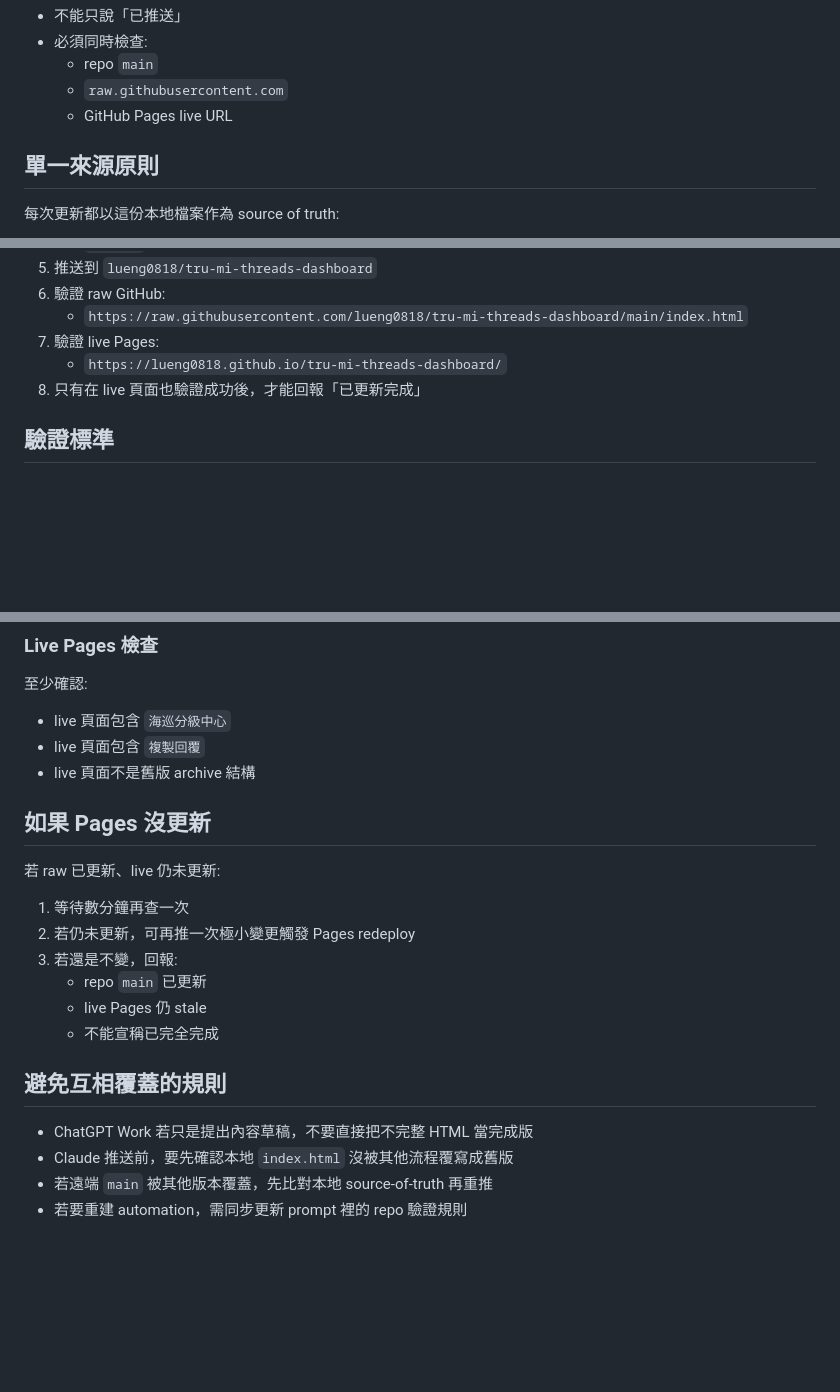
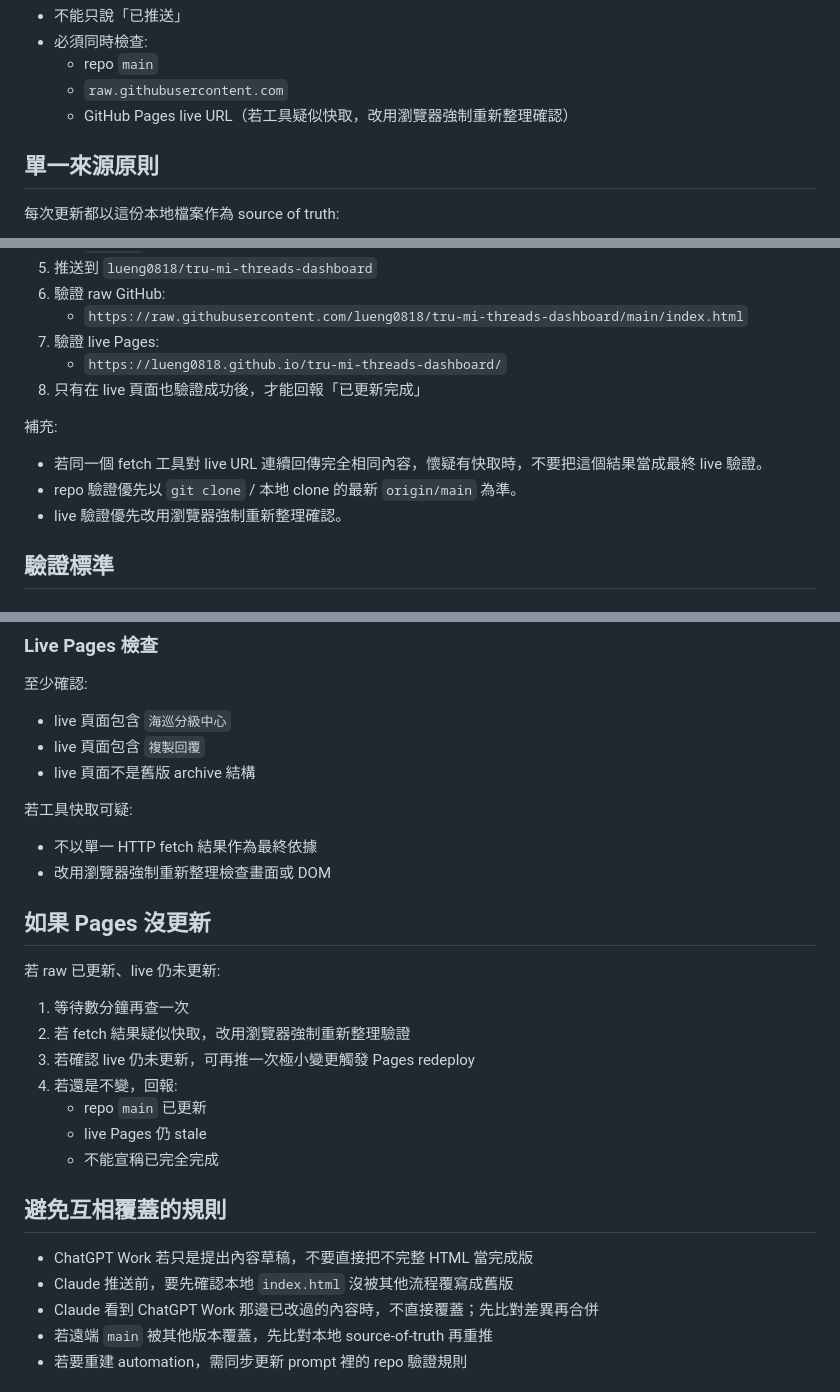
Before and after one commit to lueng0818/tru-mi-threads-dashboard, a Markdown page: CHATGPT_CLAUDE_REPO_WORKFLOW.md, 3 parts joined by grey strips. Rendered like a GitHub page; blank space fills up the shorter version.

Commit message:
Clarify cached live verification workflow

```diff
--- a/CHATGPT_CLAUDE_REPO_WORKFLOW.md
+++ b/CHATGPT_CLAUDE_REPO_WORKFLOW.md
@@ -46,7 +46,7 @@
 - 必須同時檢查:
   - repo `main`
   - `raw.githubusercontent.com`
-  - GitHub Pages live URL
+  - GitHub Pages live URL（若工具疑似快取，改用瀏覽器強制重新整理確認）
 
 ## 單一來源原則
 
@@ -79,6 +79,11 @@
    - `https://lueng0818.github.io/tru-mi-threads-dashboard/`
 8. 只有在 live 頁面也驗證成功後，才能回報「已更新完成」
 
+補充:
+- 若同一個 fetch 工具對 live URL 連續回傳完全相同內容，懷疑有快取時，不要把這個結果當成最終 live 驗證。
+- repo 驗證優先以 `git clone` / 本地 clone 的最新 `origin/main` 為準。
+- live 驗證優先改用瀏覽器強制重新整理確認。
+
 ## 驗證標準
 
 ### 本地檢查
@@ -103,13 +108,18 @@
 - live 頁面包含 `複製回覆`
 - live 頁面不是舊版 archive 結構
 
+若工具快取可疑:
+- 不以單一 HTTP fetch 結果作為最終依據
+- 改用瀏覽器強制重新整理檢查畫面或 DOM
+
 ## 如果 Pages 沒更新
 
 若 raw 已更新、live 仍未更新:
 
 1. 等待數分鐘再查一次
-2. 若仍未更新，可再推一次極小變更觸發 Pages redeploy
-3. 若還是不變，回報:
+2. 若 fetch 結果疑似快取，改用瀏覽器強制重新整理驗證
+3. 若確認 live 仍未更新，可再推一次極小變更觸發 Pages redeploy
+4. 若還是不變，回報:
    - repo `main` 已更新
    - live Pages 仍 stale
    - 不能宣稱已完全完成
@@ -118,6 +128,7 @@
 
 - ChatGPT Work 若只是提出內容草稿，不要直接把不完整 HTML 當完成版
 - Claude 推送前，要先確認本地 `index.html` 沒被其他流程覆寫成舊版
+- Claude 看到 ChatGPT Work 那邊已改過的內容時，不直接覆蓋；先比對差異再合併
 - 若遠端 `main` 被其他版本覆蓋，先比對本地 source-of-truth 再重推
 - 若要重建 automation，需同步更新 prompt 裡的 repo 驗證規則
 
```
